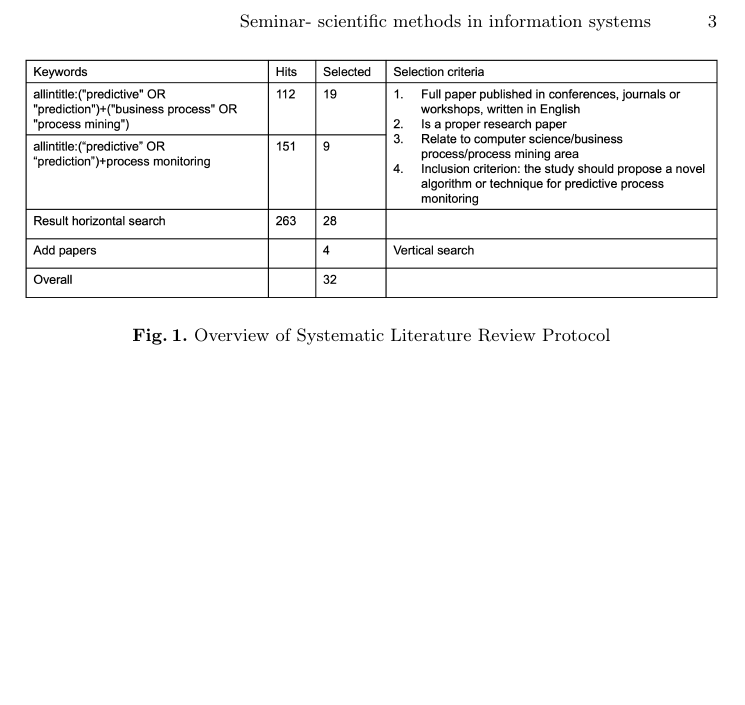
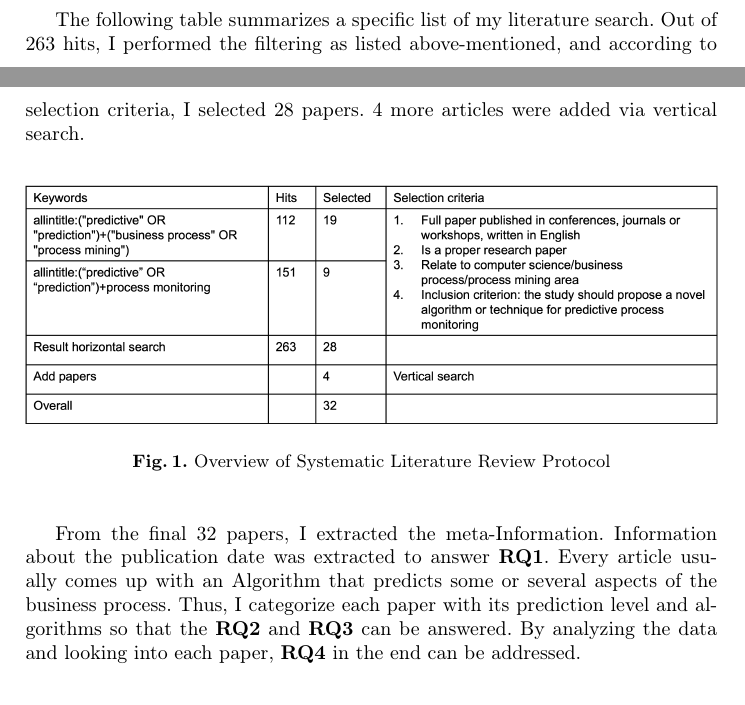
Before and after one commit to ShuaiweiYu/SeminarPaper, a LaTeX thesis (Seminar.tex): part of page 3 of 3 before the commit and two parts of pages 2 and 3 of 4 after it, the two joined at a grey line, cut at the place of the change, the shorter picture padded with empty space. Compiled offline with pdfLaTeX.

Commit message:
extraction of information of the data

```diff
--- a/Seminar.tex
+++ b/Seminar.tex
@@ -47,13 +47,18 @@
 		%The last steps of filtering
 		Moreover, I only consider the papers published in conferences, journals, and workshops, because, in comparison to degree thesis, published articles are more professional and have a higher academic contribution. In the next step of filtering, I looked into the abstract of each paper in order to evaluate its relevance. I also leave out the position paper at this stage since I only intended to look into the algorithms being used. In the last stage, I use the inclusion criterion \textit{"the study should propose a novel algorithm or technique for predictive process monitoring"} to further select the papers used for our study.
 
+		%clarification of the table
+		The following table summarizes a specific list of my literature search. Out of 263 hits, I performed the filtering as listed above-mentioned, and according to selection criteria, I selected 28 papers. 4 more articles were added via vertical search.
 
 		\begin{figure}
 		\includegraphics[width=\textwidth]{Filtering.png}
 		\caption{Overview of Systematic Literature Review Protocol} \label{fig1}
 		\end{figure}
 
-
+		%extraction of information of the data
+		From the final 32 papers, I extracted the meta-Information. Information about the publication date was extracted to answer \textbf{RQ1}. Every article usually comes up with an Algorithm that predicts some or several aspects of the business process. Thus, I categorize each paper with its prediction level and algorithms so that the \textbf{RQ2} and \textbf{RQ3} can be answered. By analyzing the data and looking into each paper, \textbf{RQ4} in the end can be addressed.
+		%TODO: add this at the bottom
+		%The selected documents were enter into an excel sheet and is available at https://tumde-my.sharepoint.com/:x:/g/personal/shuaiwei_yu_tum_deEf8ufzITCHpNi32om-3FQUQBZvOeGkWU9LLN_ZlcvawoRQ?e=uZy5VO
 
 	\section{Systematic Literature Review Results}
 
```
